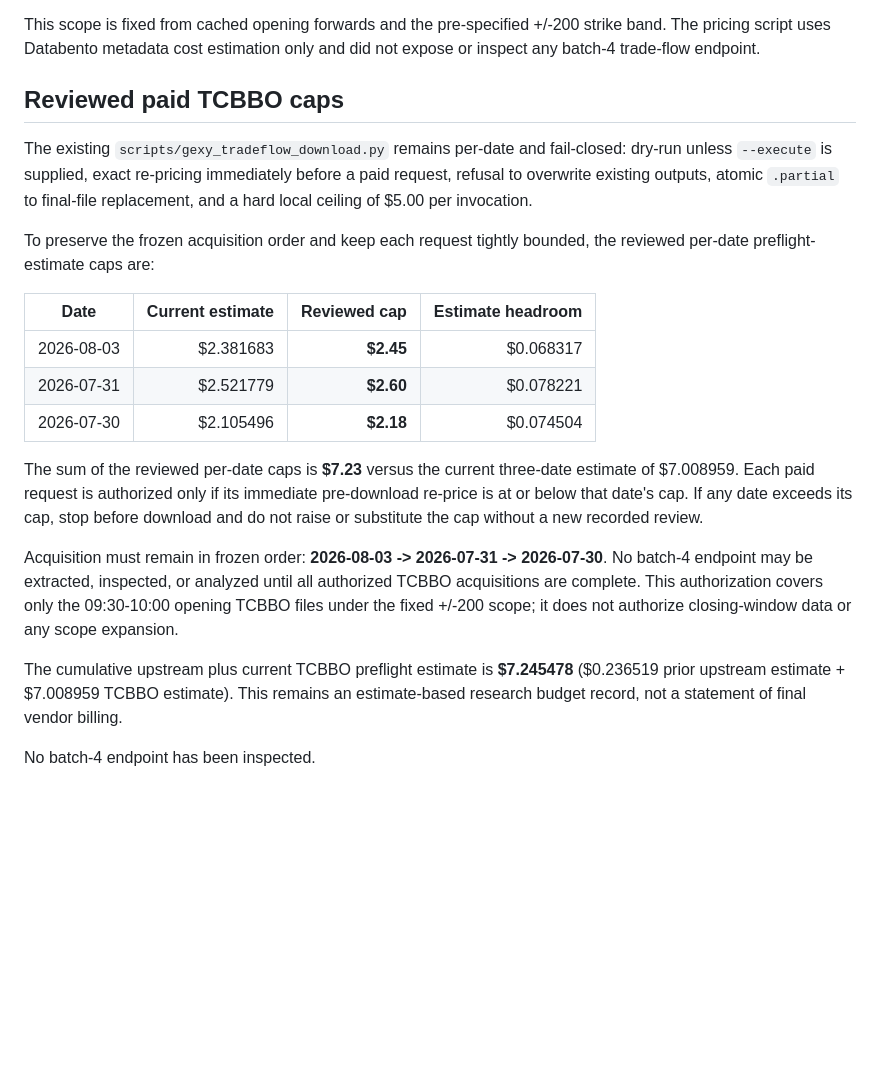
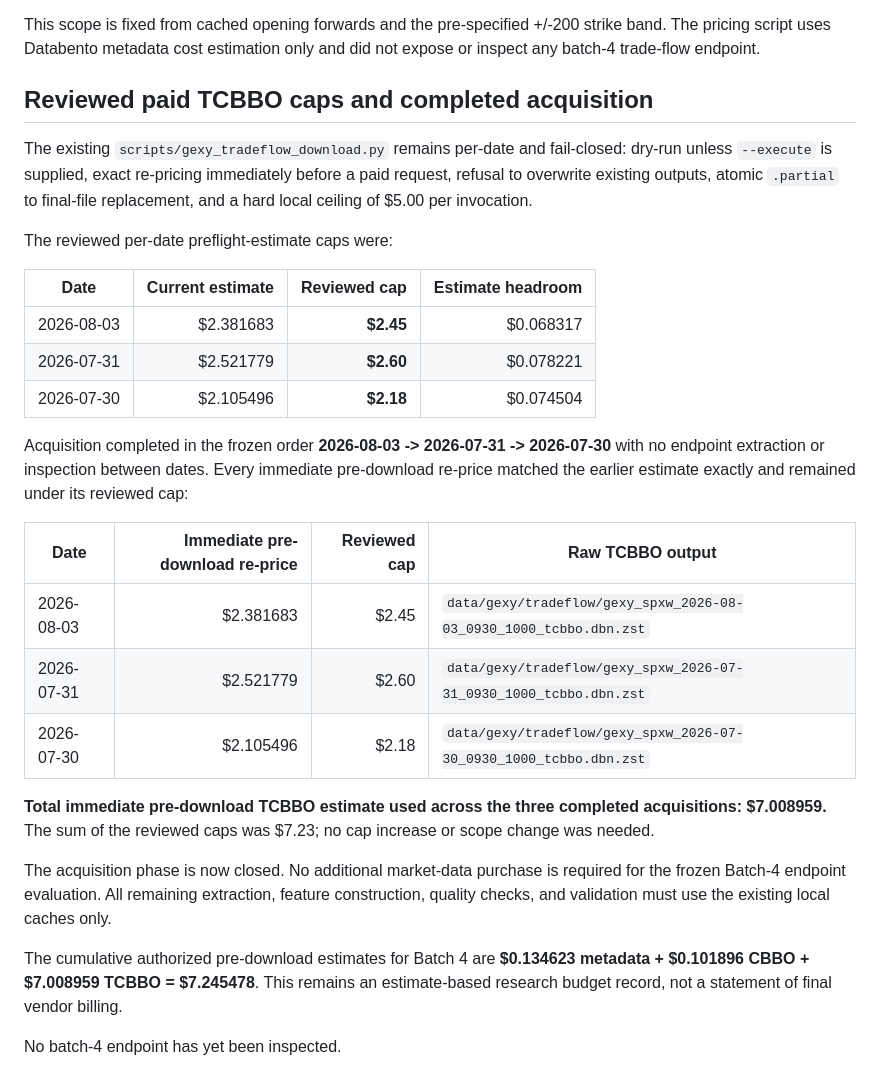
Before and after one commit to uciuscpa-design/EFI-AI, a Markdown page: docs/gexy_tradeflow_opening_validation_batch_4_cost_plan.md, the part around the change. GitHub-like rendering; blank space fills up the shorter version.

Commit message:
Record completed Batch 4 TCBBO acquisition

```diff
--- a/docs/gexy_tradeflow_opening_validation_batch_4_cost_plan.md
+++ b/docs/gexy_tradeflow_opening_validation_batch_4_cost_plan.md
@@ -99,11 +99,11 @@ After all replay caches were complete, the trade-flow planner was run in metadat
 
 This scope is fixed from cached opening forwards and the pre-specified +/-200 strike band. The pricing script uses Databento metadata cost estimation only and did not expose or inspect any batch-4 trade-flow endpoint.
 
-## Reviewed paid TCBBO caps
+## Reviewed paid TCBBO caps and completed acquisition
 
 The existing `scripts/gexy_tradeflow_download.py` remains per-date and fail-closed: dry-run unless `--execute` is supplied, exact re-pricing immediately before a paid request, refusal to overwrite existing outputs, atomic `.partial` to final-file replacement, and a hard local ceiling of $5.00 per invocation.
 
-To preserve the frozen acquisition order and keep each request tightly bounded, the reviewed per-date preflight-estimate caps are:
+The reviewed per-date preflight-estimate caps were:
 
 | Date | Current estimate | Reviewed cap | Estimate headroom |
 |---|---:|---:|---:|
@@ -111,10 +111,18 @@ To preserve the frozen acquisition order and keep each request tightly bounded,
 | 2026-07-31 | $2.521779 | **$2.60** | $0.078221 |
 | 2026-07-30 | $2.105496 | **$2.18** | $0.074504 |
 
-The sum of the reviewed per-date caps is **$7.23** versus the current three-date estimate of $7.008959. Each paid request is authorized only if its immediate pre-download re-price is at or below that date's cap. If any date exceeds its cap, stop before download and do not raise or substitute the cap without a new recorded review.
+Acquisition completed in the frozen order **2026-08-03 -> 2026-07-31 -> 2026-07-30** with no endpoint extraction or inspection between dates. Every immediate pre-download re-price matched the earlier estimate exactly and remained under its reviewed cap:
 
-Acquisition must remain in frozen order: **2026-08-03 -> 2026-07-31 -> 2026-07-30**. No batch-4 endpoint may be extracted, inspected, or analyzed until all authorized TCBBO acquisitions are complete. This authorization covers only the 09:30-10:00 opening TCBBO files under the fixed +/-200 scope; it does not authorize closing-window data or any scope expansion.
+| Date | Immediate pre-download re-price | Reviewed cap | Raw TCBBO output |
+|---|---:|---:|---|
+| 2026-08-03 | $2.381683 | $2.45 | `data/gexy/tradeflow/gexy_spxw_2026-08-03_0930_1000_tcbbo.dbn.zst` |
+| 2026-07-31 | $2.521779 | $2.60 | `data/gexy/tradeflow/gexy_spxw_2026-07-31_0930_1000_tcbbo.dbn.zst` |
+| 2026-07-30 | $2.105496 | $2.18 | `data/gexy/tradeflow/gexy_spxw_2026-07-30_0930_1000_tcbbo.dbn.zst` |
 
-The cumulative upstream plus current TCBBO preflight estimate is **$7.245478** ($0.236519 prior upstream estimate + $7.008959 TCBBO estimate). This remains an estimate-based research budget record, not a statement of final vendor billing.
+**Total immediate pre-download TCBBO estimate used across the three completed acquisitions: $7.008959.** The sum of the reviewed caps was $7.23; no cap increase or scope change was needed.
 
-No batch-4 endpoint has been inspected.
+The acquisition phase is now closed. No additional market-data purchase is required for the frozen Batch-4 endpoint evaluation. All remaining extraction, feature construction, quality checks, and validation must use the existing local caches only.
+
+The cumulative authorized pre-download estimates for Batch 4 are **$0.134623 metadata + $0.101896 CBBO + $7.008959 TCBBO = $7.245478**. This remains an estimate-based research budget record, not a statement of final vendor billing.
+
+No batch-4 endpoint has yet been inspected.
```
